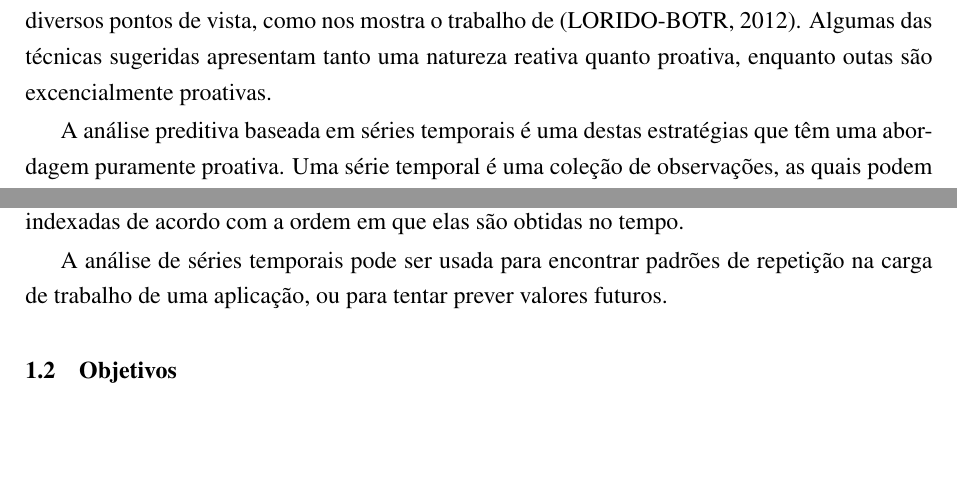
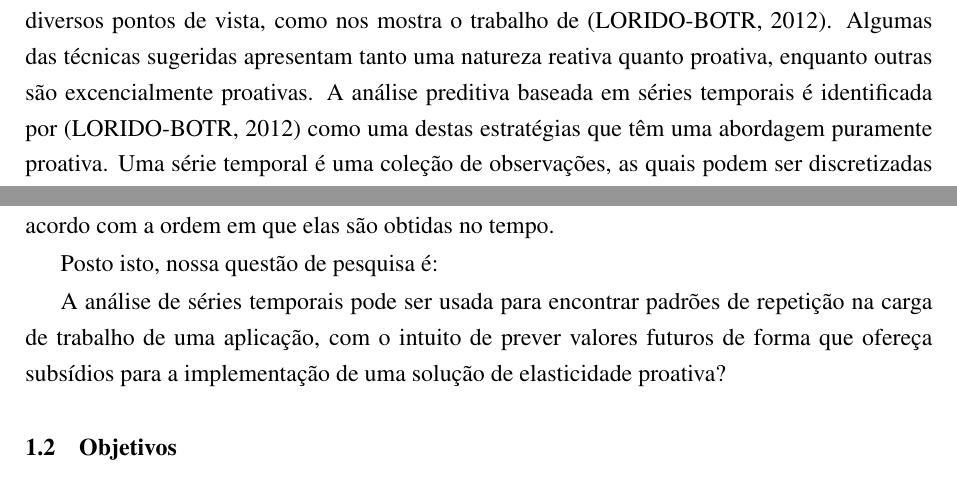
Before and after one commit to ileopoldes/-TCC-I-Monografia---Elasticidade-proativa-em-Cloud-Computing, a LaTeX thesis (monografia-bender_elasticidade.tex): two parts of page 10 of 29, joined at a grey line, cut so that both start at the same text, the shorter picture padded with empty space. Compiled offline with pdfLaTeX.

Commit message:
Ajuste na questão de pesquisa conforme orientação do professor

```diff
--- a/monografia-bender_elasticidade.tex
+++ b/monografia-bender_elasticidade.tex
@@ -226,12 +226,11 @@ A política de alocação de recursos em ambientes de computação em nuvem pode
 A abordagem reativa, juntamente com as políticas manuais, é mais comum em sistemas comerciais de nuvem disponíveis na web. Enquanto que existe um esforço de pesquisas na academia para propor soluções proativas para a questão da elasticidade. Portanto, um dos grandes desafios para os provedores é justamente retirar a necessidade de intervenção do usário e oferecer mecanismos que implementem a elasticidade proativa. O que traria um ajuste mais fino na economia de recursos, dentre outros benefícios.
 
 \section{Questão de Pesquisa}
-Um dos grandes pontos a serem discutidos, no que diz respeito à implementação de um tratamento automático para a elasticidade, é a questão da análise do comportamento da aplicação. A qual oferece seus próprios obstáculos a serem transpostos.
-Uma técnica de auto-escalonamento que tenta antecipar os requisitos futuros de uma aplicação, baseado na análise de seu desempenho, é portanto, uma abordagem preditiva. Na literatura, este tema tem sido discutido sob diversos pontos de vista, como nos mostra o trabalho de \cite{Lorido-botr2012}. Algumas das técnicas sugeridas apresentam tanto uma natureza reativa quanto proativa, enquanto outas são excencialmente proativas.
+Um dos grandes pontos a serem discutidos, no que diz respeito à implementação de um tratamento automático para a elasticidade, é a questão da análise do comportamento da aplicação. A qual oferece seus próprios obstáculos a serem transpostos. Uma técnica de auto-escalonamento que tenta antecipar os requisitos futuros de uma aplicação, baseado na análise de seu desempenho, é portanto, uma abordagem preditiva. Na literatura, este tema tem sido discutido sob diversos pontos de vista, como nos mostra o trabalho de \cite{Lorido-botr2012}. Algumas das técnicas sugeridas apresentam tanto uma natureza reativa quanto proativa, enquanto outras são excencialmente proativas. A análise preditiva baseada em séries temporais é identificada por \cite{Lorido-botr2012} como uma destas estratégias que têm uma abordagem puramente proativa. Uma série temporal é uma coleção de observações, as quais podem ser discretizadas ou não, feitas sequencialmente ao longo de um período de tempo. Ou como definido por \cite{shumway2000time}, séries temporais podem ser definidas como uma coleção de variáveis aleatórias indexadas de acordo com a ordem em que elas são obtidas no tempo.
 
-A análise preditiva baseada em séries temporais é uma destas estratégias que têm uma abordagem puramente proativa. Uma série temporal é uma coleção de observações, as quais podem ser discretizadas ou não, feitas sequencialmente ao longo de um período de tempo. Ou como definido por \cite{shumway2000time}, séries temporais podem ser definidas como uma coleção de variáveis aleatórias indexadas de acordo com a ordem em que elas são obtidas no tempo.
+Posto isto, nossa questão de pesquisa é:
 
-A análise de séries temporais pode ser usada para encontrar padrões de repetição na carga de trabalho de uma aplicação, ou para tentar prever valores futuros.
+A análise de séries temporais pode ser usada para encontrar padrões de repetição na carga de trabalho de uma aplicação, com o intuito de prever valores futuros de forma que ofereça subsídios para a implementação de uma solução de elasticidade proativa?
 
 \section{Objetivos}
 O objetivo deste trabalho é apresentar uma proposta para análise preditiva que possa servir de base na implementação da elasticidade proativa em ambientes de computação em nuvem.
```
Also changed, not shown: monografia-bender_elasticidade.tex (1 more changed lines).
